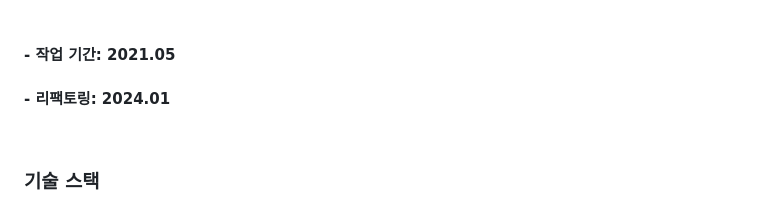
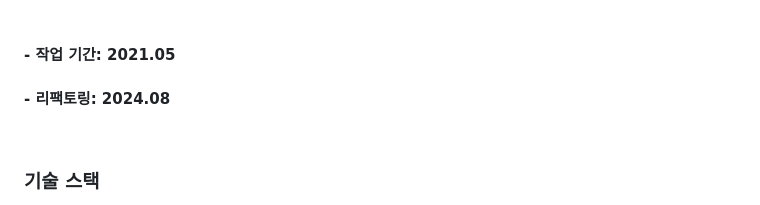
Before and after one commit to azure0929/innisfree-re, a Markdown page: README.md, the part around the change. Drawn GitHub-style.

```diff
--- a/README.md
+++ b/README.md
@@ -8,7 +8,7 @@
 
 #### - 작업 기간: 2021.05
 
-#### - 리팩토링: 2024.01
+#### - 리팩토링: 2024.08
 
 <br>
 
```
